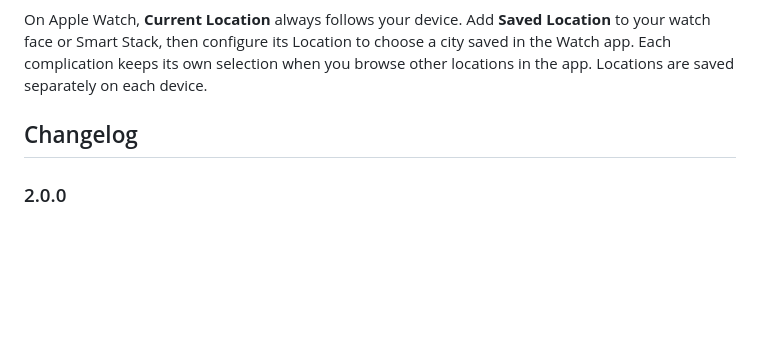
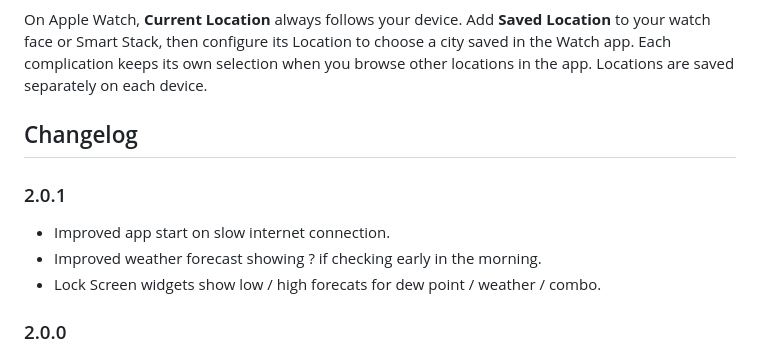
Before and after one commit to gbabichev/JustDew, a Markdown page: README.md, the part around the change. Drawn GitHub-style; blank space fills up the shorter version.

Commit message:
Doc updates for 2.0.1

```diff
--- a/README.md
+++ b/README.md
@@ -92,6 +92,11 @@ Locations are saved separately on each device.
 
 ## Changelog
 
+### 2.0.1
+- Improved app start on slow internet connection.
+- Improved weather forecast showing ? if checking early in the morning.
+- Lock Screen widgets show low / high forecats for dew point / weather / combo.
+
 ### 2.0.0
 
 - A fresh design keeps dew point first while making room for current weather and both 10-day forecasts.
```
